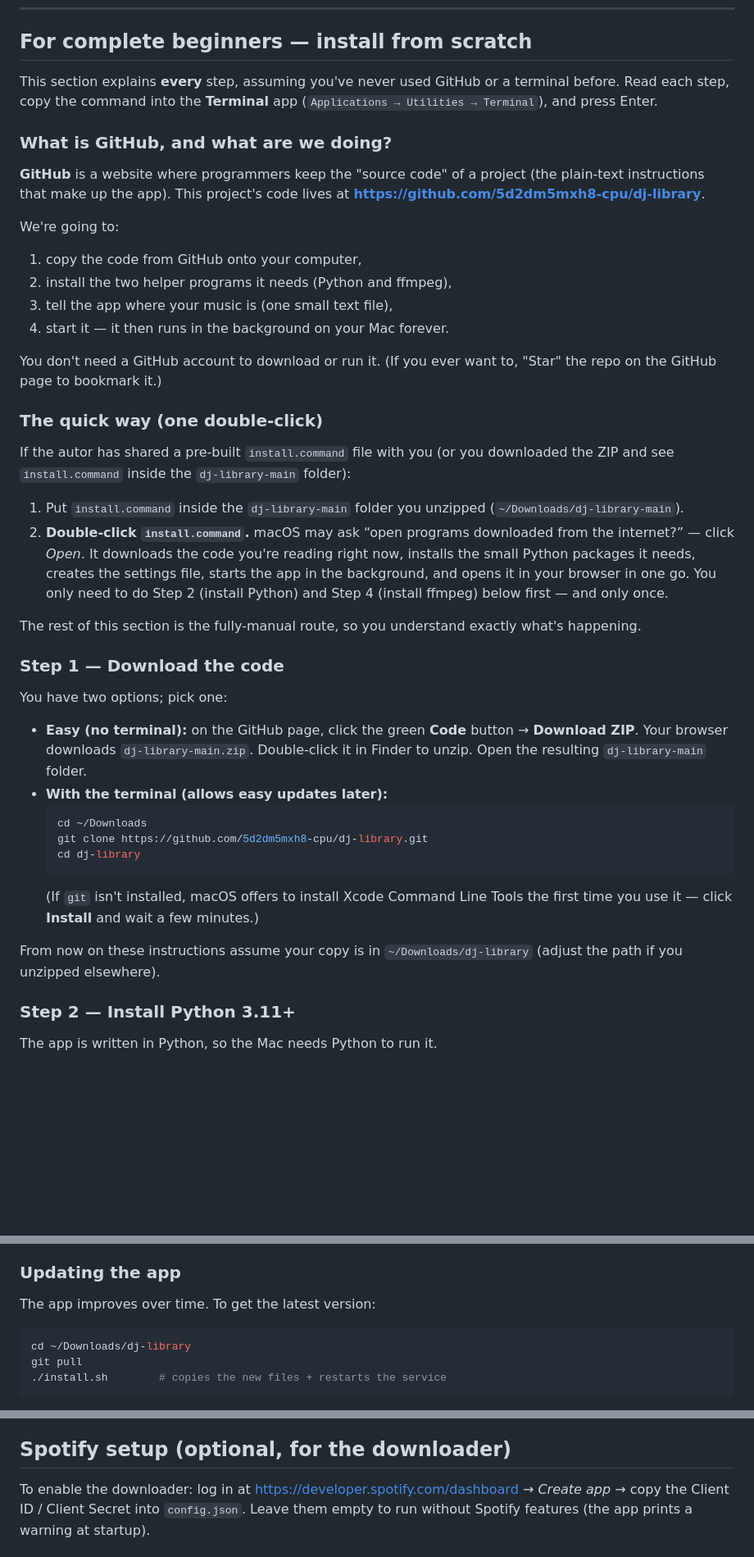
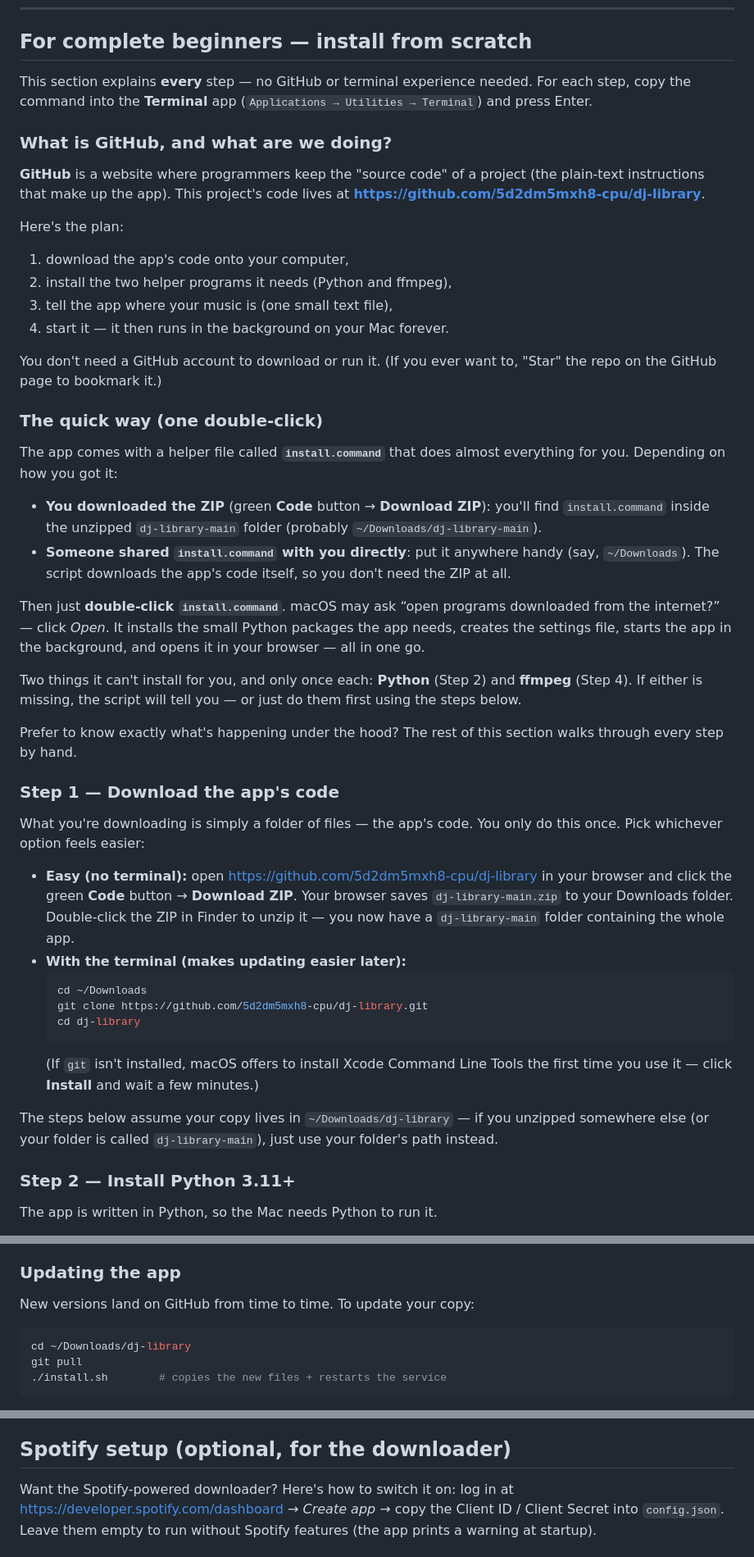
Before and after one commit to 5d2dm5mxh8-cpu/dj-library, a Markdown page: README.md, 3 parts joined by grey strips. Shown at 82% size. Drawn GitHub-style; blank space fills up the shorter version.

Commit message:
Reword download-crate docs and beginner install steps in README
🤖 Generated with Codebuff
Co-Authored-By: Codebuff <noreply@codebuff.com>

````diff
--- a/README.md
+++ b/README.md
@@ -58,9 +58,9 @@ a `rekordbox.xml` file instead — see [Syncing with your DJ software](#syncing-
 
 ## For complete beginners — install from scratch
 
-This section explains **every** step, assuming you've never used GitHub or a
-terminal before. Read each step, copy the command into the **Terminal** app
-(`Applications → Utilities → Terminal`), and press Enter.
+This section explains **every** step — no GitHub or terminal experience needed.
+For each step, copy the command into the **Terminal** app
+(`Applications → Utilities → Terminal`) and press Enter.
 
 ### What is GitHub, and what are we doing?
 
@@ -68,8 +68,8 @@ terminal before. Read each step, copy the command into the **Terminal** app
 (the plain-text instructions that make up the app). This project's code lives
 at **https://github.com/5d2dm5mxh8-cpu/dj-library**.
 
-We're going to:
-1. copy the code from GitHub onto your computer,
+Here's the plan:
+1. download the app's code onto your computer,
 2. install the two helper programs it needs (Python and ffmpeg),
 3. tell the app where your music is (one small text file),
 4. start it — it then runs in the background on your Mac forever.
@@ -79,30 +79,39 @@ You don't need a GitHub account to download or run it. (If you ever want to,
 
 ### The quick way (one double-click)
 
-If the autor has shared a pre-built `install.command` file with you (or you
-downloaded the ZIP and see `install.command` inside the `dj-library-main`
-folder):
+The app comes with a helper file called **`install.command`** that does almost
+everything for you. Depending on how you got it:
 
-1. Put `install.command` inside the `dj-library-main` folder you unzipped
-   (`~/Downloads/dj-library-main`).
-2. **Double-click `install.command`.** macOS may ask “open programs downloaded
-   from the internet?” — click *Open*. It downloads the code you're reading
-   right now, installs the small Python packages it needs, creates the settings
-   file, starts the app in the background, and opens it in your browser in one
-   go. You only need to do Step 2 (install Python) and Step 4 (install ffmpeg)
-   below first — and only once.
+- **You downloaded the ZIP** (green **Code** button → **Download ZIP**): you'll
+  find `install.command` inside the unzipped `dj-library-main` folder
+  (probably `~/Downloads/dj-library-main`).
+- **Someone shared `install.command` with you directly**: put it anywhere handy
+  (say, `~/Downloads`). The script downloads the app's code itself, so you
+  don't need the ZIP at all.
 
-The rest of this section is the fully-manual route, so you understand exactly
-what's happening.
+Then just **double-click `install.command`**. macOS may ask “open programs
+downloaded from the internet?” — click *Open*. It installs the small Python
+packages the app needs, creates the settings file, starts the app in the
+background, and opens it in your browser — all in one go.
 
-### Step 1 — Download the code
+Two things it can't install for you, and only once each: **Python** (Step 2)
+and **ffmpeg** (Step 4). If either is missing, the script will tell you — or
+just do them first using the steps below.
 
-You have two options; pick one:
+Prefer to know exactly what's happening under the hood? The rest of this
+section walks through every step by hand.
 
-- **Easy (no terminal):** on the GitHub page, click the green **Code** button
-  → **Download ZIP**. Your browser downloads `dj-library-main.zip`. Double-click
-  it in Finder to unzip. Open the resulting `dj-library-main` folder.
-- **With the terminal (allows easy updates later):**
+### Step 1 — Download the app's code
+
+What you're downloading is simply a folder of files — the app's code. You only
+do this once. Pick whichever option feels easier:
+
+- **Easy (no terminal):** open https://github.com/5d2dm5mxh8-cpu/dj-library in
+  your browser and click the green **Code** button → **Download ZIP**. Your
+  browser saves `dj-library-main.zip` to your Downloads folder. Double-click
+  the ZIP in Finder to unzip it — you now have a `dj-library-main` folder
+  containing the whole app.
+- **With the terminal (makes updating easier later):**
   ```bash
   cd ~/Downloads
   git clone https://github.com/5d2dm5mxh8-cpu/dj-library.git
@@ -111,8 +120,9 @@ You have two options; pick one:
   (If `git` isn't installed, macOS offers to install Xcode Command Line Tools
   the first time you use it — click **Install** and wait a few minutes.)
 
-From now on these instructions assume your copy is in
-`~/Downloads/dj-library` (adjust the path if you unzipped elsewhere).
+The steps below assume your copy lives in `~/Downloads/dj-library` — if you
+unzipped somewhere else (or your folder is called `dj-library-main`), just use
+your folder's path instead.
 
 ### Step 2 — Install Python 3.11+
 
@@ -218,7 +228,7 @@ automatically. Open **http://localhost:3000** whenever you want it.
 
 ### Updating the app
 
-The app improves over time. To get the latest version:
+New versions land on GitHub from time to time. To update your copy:
 
 ```bash
 cd ~/Downloads/dj-library
@@ -264,7 +274,7 @@ Smart crates can also use **Most played** (`play_count ≥ N`) or **Least played
 
 ## Spotify setup (optional, for the downloader)
 
-To enable the downloader: log in at
+Want the Spotify-powered downloader? Here's how to switch it on: log in at
 https://developer.spotify.com/dashboard → *Create app* → copy the Client ID /
 Client Secret into `config.json`. Leave them empty to run without Spotify
 features (the app prints a warning at startup).
````
Also changed, not shown: other parts of README.md (+5 -5 lines).
